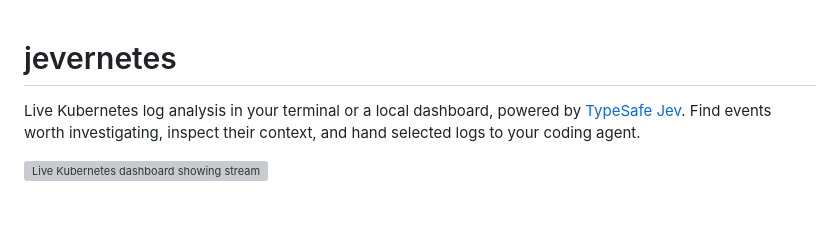
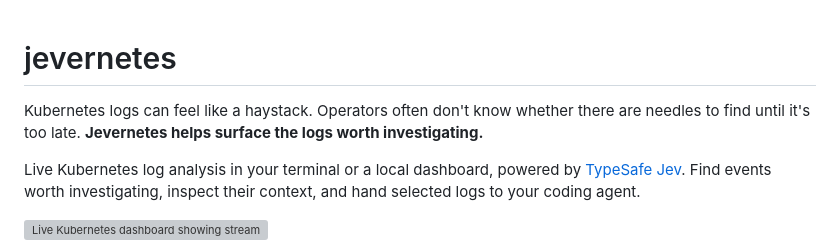
Before and after one commit to sunil-sadasivan/jevernetes, a Markdown page: README.md, the part around the change. GitHub-like rendering; blank space fills up the shorter version; grey boxes are pictures that could not be loaded.

Commit message:
Introduce jevernetes with the Kubernetes log haystack analogy

```diff
--- a/README.md
+++ b/README.md
@@ -1,4 +1,6 @@
 # jevernetes
+
+Kubernetes logs can feel like a haystack. Operators often don't know whether there are needles to find until it's too late. **Jevernetes helps surface the logs worth investigating.**
 
 Live Kubernetes log analysis in your terminal or a local dashboard, powered by [TypeSafe Jev](https://docs.typesafe.ai). Find events worth investigating, inspect their context, and hand selected logs to your coding agent.
 
```
